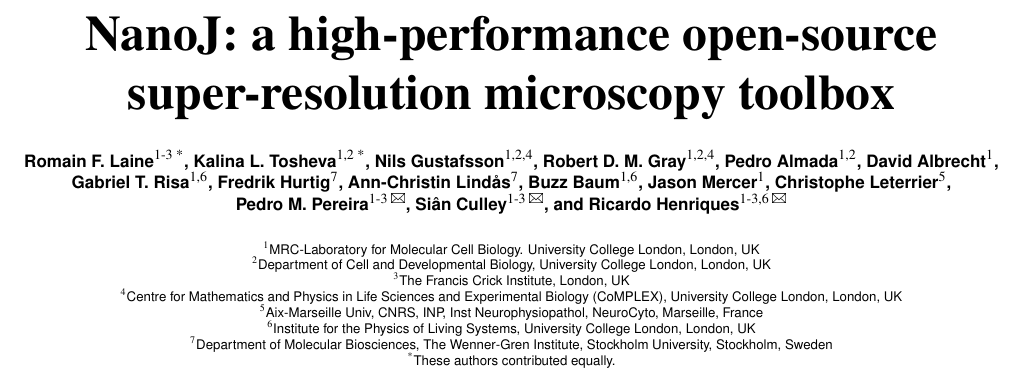
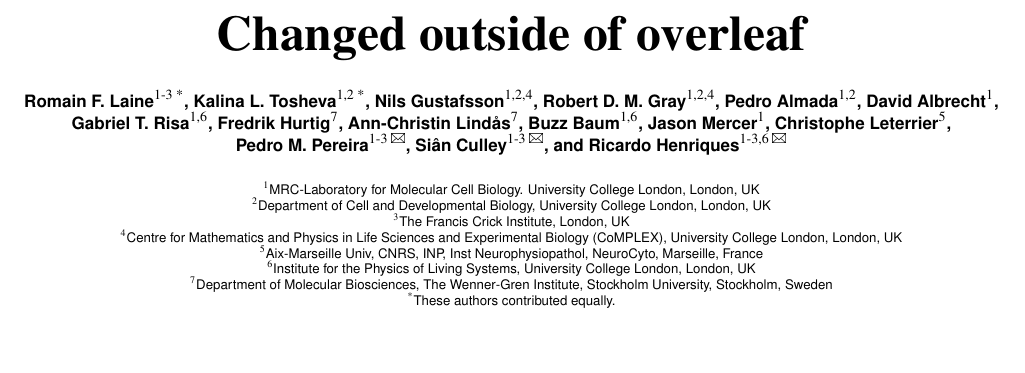
Before and after one commit to orgrobotics/test1, a LaTeX document (00_Article_Merge.tex, which reads 01_Article_MainText.tex): part of page 1 of 11, cut at the place of the change, the shorter picture padded with empty space. Compiled offline with pdfLaTeX.

Commit message:
Updates from Overleaf

```diff
--- a/01_Article_MainText.tex
+++ b/01_Article_MainText.tex
@@ -3,7 +3,7 @@
 
 % info about NM-BC format: https://www.nature.com/nmeth/about/content
 
-\title{NanoJ: a high-performance open-source super-resolution microscopy toolbox}
+\title{Changed outside of overleaf}
 %NM-BC: The title is limited to 10 words (or 90 characters)
 \shorttitle{NanoJ}
 
```
